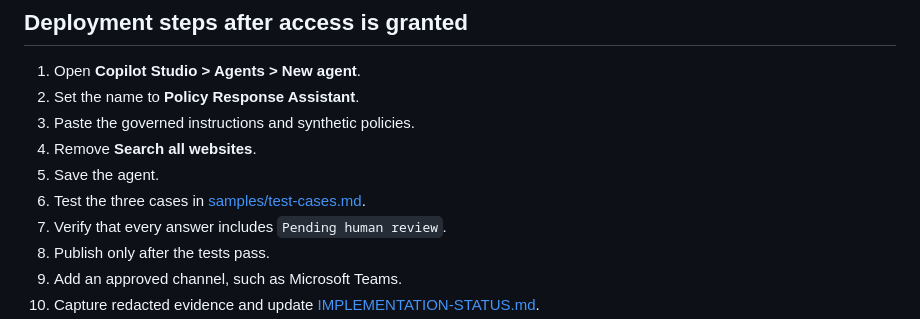
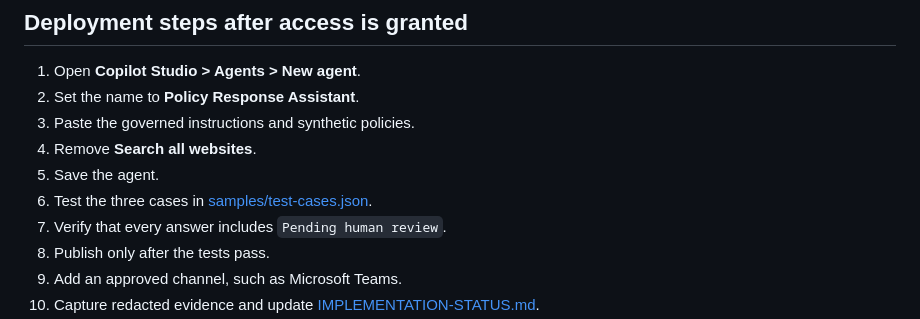
Before and after one commit to shalineesinghvit12-source/legal-ai-transformation-hub, a Markdown page: projects/customer-email-assistant/conversational-agent-deployment.md, the part around the change. Drawn GitHub-style.

Commit message:
Fix synthetic test-case link

```diff
--- a/projects/customer-email-assistant/conversational-agent-deployment.md
+++ b/projects/customer-email-assistant/conversational-agent-deployment.md
@@ -60,7 +60,7 @@ An administrator must:
 3. Paste the governed instructions and synthetic policies.
 4. Remove **Search all websites**.
 5. Save the agent.
-6. Test the three cases in [samples/test-cases.md](samples/test-cases.md).
+6. Test the three cases in [samples/test-cases.json](samples/test-cases.json).
 7. Verify that every answer includes `Pending human review`.
 8. Publish only after the tests pass.
 9. Add an approved channel, such as Microsoft Teams.
```
